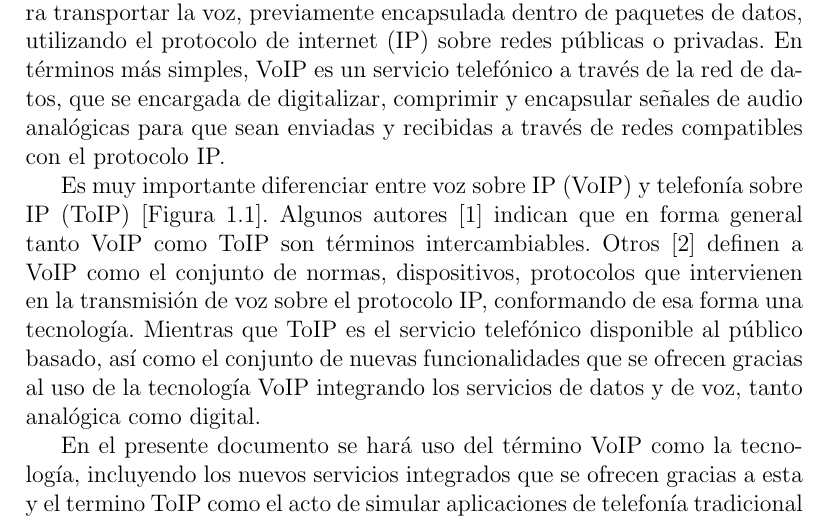
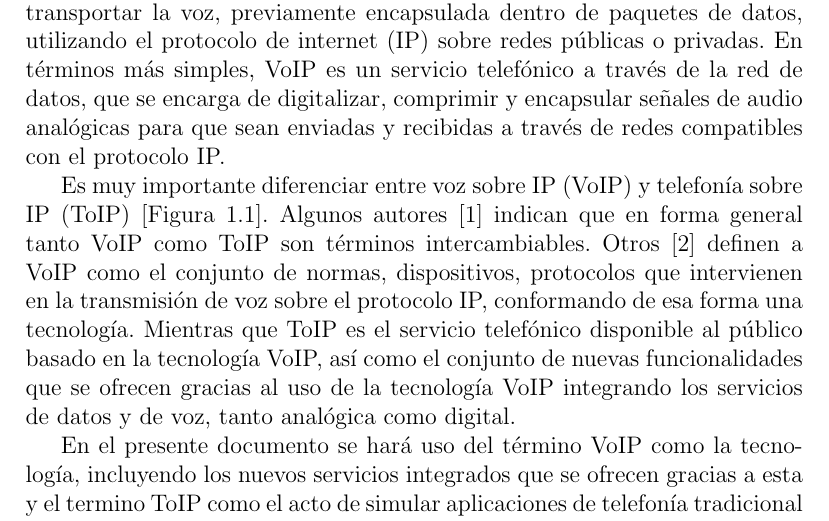
Before and after one commit to damndamm/Seminario, a LaTeX book (Seminiario.tex, which reads voip.tex): part of page 6 of 16, cut so that both start at the same text. Compiled offline with pdfLaTeX.

Commit message:
voip lin 39

```diff
--- a/voip.tex
+++ b/voip.tex
@@ -9,7 +9,7 @@
 	de datos, utilizando el protocolo de internet (IP) sobre
 	redes públicas o privadas. En términos más simples, VoIP
 	es un servicio telefónico a través de la red de datos,
-	que se encargada de digitalizar, comprimir y encapsular
+	que se encarga de digitalizar, comprimir y encapsular
 	señales de audio analógicas para que sean enviadas y recibidas
 	a través de redes compatibles con el protocolo IP.
 
@@ -36,7 +36,7 @@
 	\cite{voiptoip} definen a VoIP como el conjunto de normas, dispositivos,
 	protocolos que intervienen en la transmisión de voz sobre el protocolo IP,
 	conformando de esa forma una tecnología. Mientras que ToIP es el servicio
-	telefónico disponible al público basado, así como el conjunto de nuevas
+	telefónico disponible al público basado en la tecnología VoIP, así como el conjunto de nuevas
 	funcionalidades que se ofrecen gracias al uso de la tecnología VoIP integrando
 	los servicios de datos y de voz, tanto analógica como digital.
 
```
Also changed, not shown: Seminiario.pdf, 1 other file.
